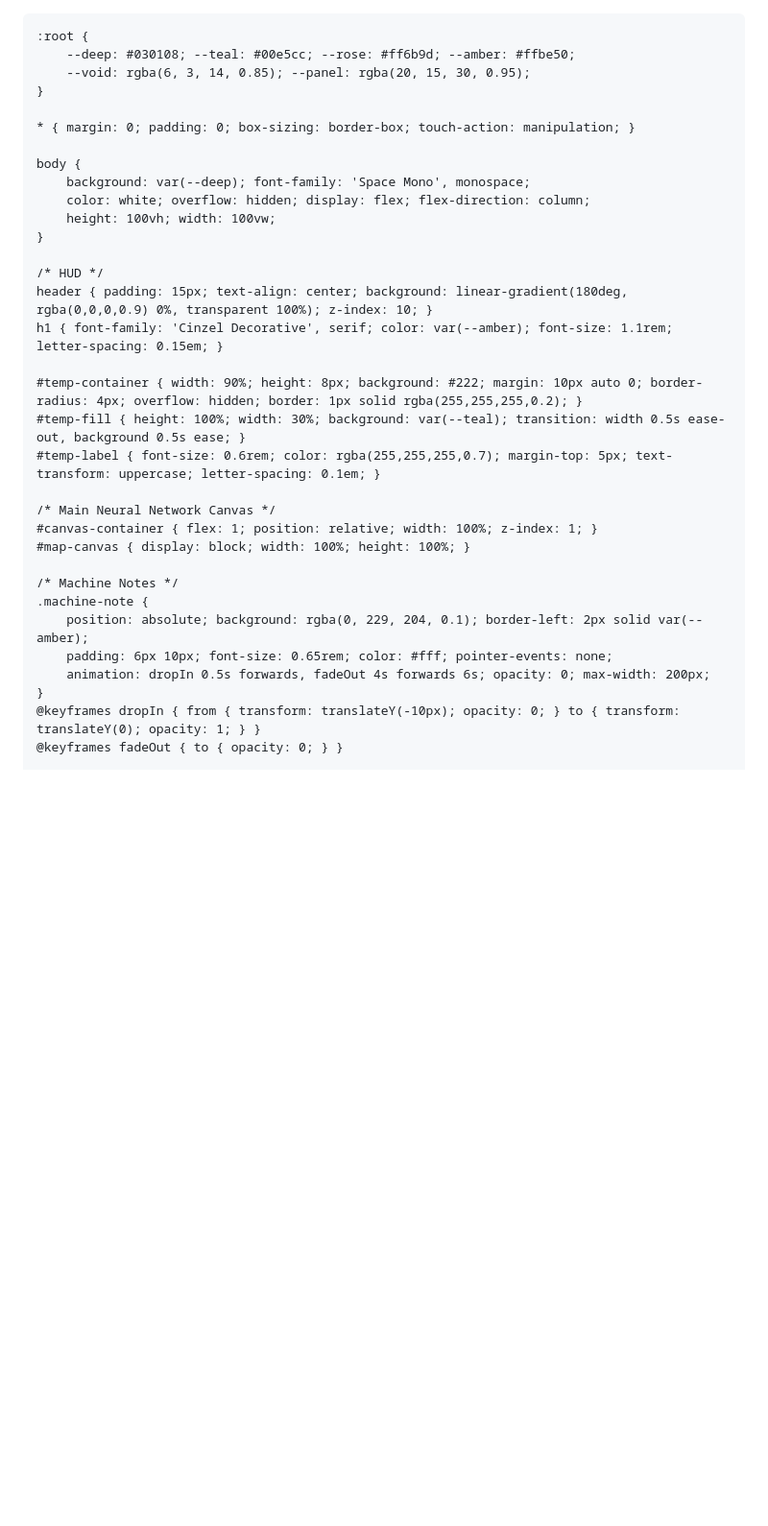
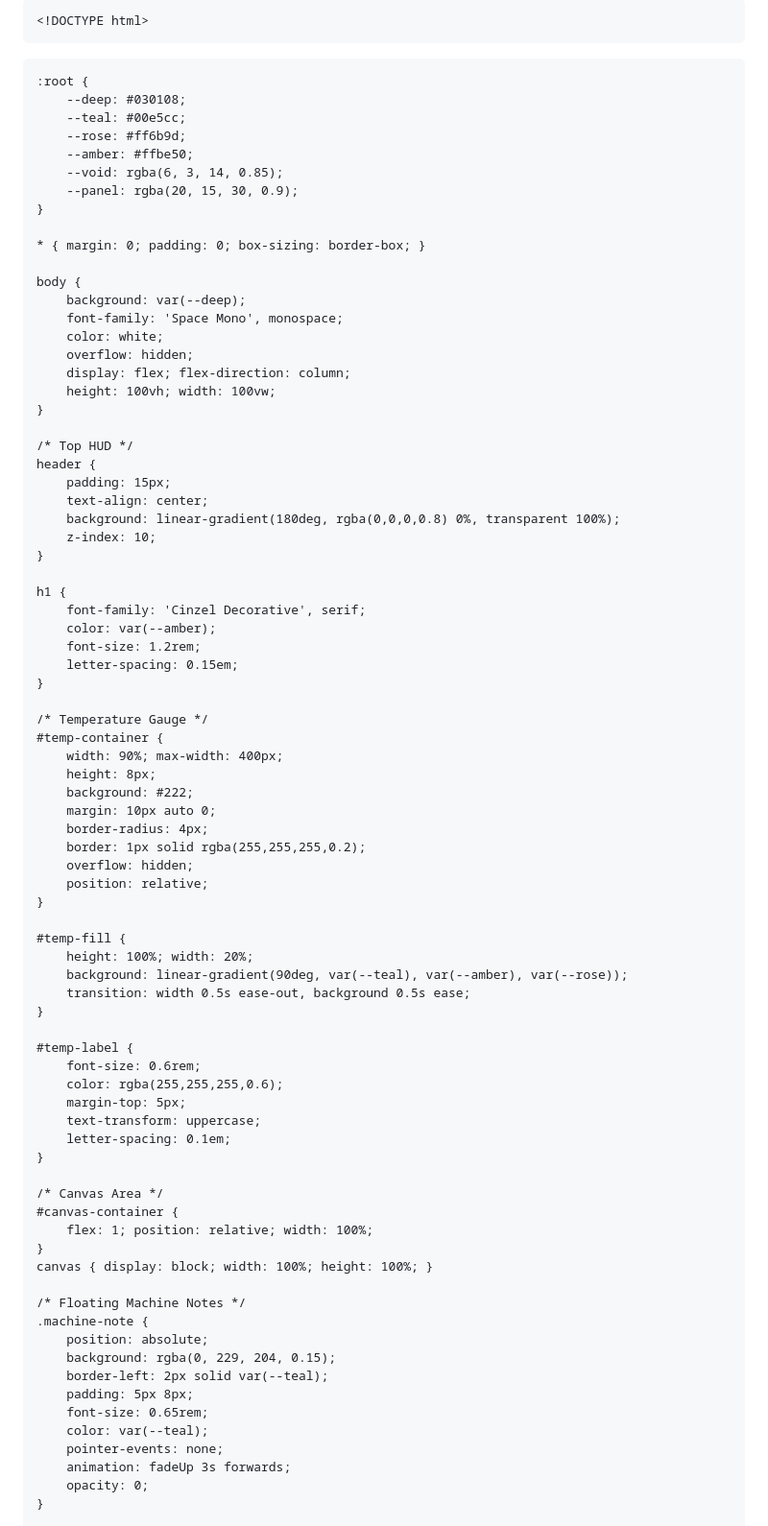
Before and after one commit to Andyskate/Andyskate.github.io, a Markdown page: README.md, the part around one of its changes. Shown at 96% size. Drawn GitHub-style; blank space fills up the shorter version.

Commit message:
Refactor HTML and CSS structure in README.md

```diff
--- a/README.md
+++ b/README.md
@@ -1,4 +1,4 @@
-<!DOCTYPE html>
+    <!DOCTYPE html>
 <html lang="en">
 <head>
 <meta charset="UTF-8">
@@ -8,36 +8,82 @@
     @import url('https://fonts.googleapis.com/css2?family=Cinzel+Decorative:wght@400;700&family=Space+Mono:ital,wght@0,400;0,700;1,400&display=swap');
 
     :root {
-        --deep: #030108; --teal: #00e5cc; --rose: #ff6b9d; --amber: #ffbe50;
-        --void: rgba(6, 3, 14, 0.85); --panel: rgba(20, 15, 30, 0.95);
+        --deep: #030108;
+        --teal: #00e5cc;
+        --rose: #ff6b9d;
+        --amber: #ffbe50;
+        --void: rgba(6, 3, 14, 0.85);
+        --panel: rgba(20, 15, 30, 0.9);
     }
 
-    * { margin: 0; padding: 0; box-sizing: border-box; touch-action: manipulation; }
+    * { margin: 0; padding: 0; box-sizing: border-box; }
 
     body {
-        background: var(--deep); font-family: 'Space Mono', monospace;
-        color: white; overflow: hidden; display: flex; flex-direction: column;
+        background: var(--deep);
+        font-family: 'Space Mono', monospace;
+        color: white;
+        overflow: hidden;
+        display: flex; flex-direction: column;
         height: 100vh; width: 100vw;
     }
 
-    /* HUD */
-    header { padding: 15px; text-align: center; background: linear-gradient(180deg, rgba(0,0,0,0.9) 0%, transparent 100%); z-index: 10; }
-    h1 { font-family: 'Cinzel Decorative', serif; color: var(--amber); font-size: 1.1rem; letter-spacing: 0.15em; }
+    /* Top HUD */
+    header {
+        padding: 15px;
+        text-align: center;
+        background: linear-gradient(180deg, rgba(0,0,0,0.8) 0%, transparent 100%);
+        z-index: 10;
+    }
 
-    #temp-container { width: 90%; height: 8px; background: #222; margin: 10px auto 0; border-radius: 4px; overflow: hidden; border: 1px solid rgba(255,255,255,0.2); }
-    #temp-fill { height: 100%; width: 30%; background: var(--teal); transition: width 0.5s ease-out, background 0.5s ease; }
-    #temp-label { font-size: 0.6rem; color: rgba(255,255,255,0.7); margin-top: 5px; text-transform: uppercase; letter-spacing: 0.1em; }
+    h1 {
+        font-family: 'Cinzel Decorative', serif;
+        color: var(--amber);
+        font-size: 1.2rem;
+        letter-spacing: 0.15em;
+    }
 
-    /* Main Neural Network Canvas */
-    #canvas-container { flex: 1; position: relative; width: 100%; z-index: 1; }
-    #map-canvas { display: block; width: 100%; height: 100%; }
+    /* Temperature Gauge */
+    #temp-container {
+        width: 90%; max-width: 400px;
+        height: 8px;
+        background: #222;
+        margin: 10px auto 0;
+        border-radius: 4px;
+        border: 1px solid rgba(255,255,255,0.2);
+        overflow: hidden;
+        position: relative;
+    }
 
-    /* Machine Notes */
+    #temp-fill {
+        height: 100%; width: 20%;
+        background: linear-gradient(90deg, var(--teal), var(--amber), var(--rose));
+        transition: width 0.5s ease-out, background 0.5s ease;
+    }
+
+    #temp-label {
+        font-size: 0.6rem;
+        color: rgba(255,255,255,0.6);
+        margin-top: 5px;
+        text-transform: uppercase;
+        letter-spacing: 0.1em;
+    }
+
+    /* Canvas Area */
+    #canvas-container {
+        flex: 1; position: relative; width: 100%;
+    }
+    canvas { display: block; width: 100%; height: 100%; }
+
+    /* Floating Machine Notes */
     .machine-note {
-        position: absolute; background: rgba(0, 229, 204, 0.1); border-left: 2px solid var(--amber);
-        padding: 6px 10px; font-size: 0.65rem; color: #fff; pointer-events: none;
-        animation: dropIn 0.5s forwards, fadeOut 4s forwards 6s; opacity: 0; max-width: 200px;
+        position: absolute;
+        background: rgba(0, 229, 204, 0.15);
+        border-left: 2px solid var(--teal);
+        padding: 5px 8px;
+        font-size: 0.65rem;
+        color: var(--teal);
+        pointer-events: none;
+        animation: fadeUp 3s forwards;
+        opacity: 0;
     }
-    @keyframes dropIn { from { transform: translateY(-10px); opacity: 0; } to { transform: translateY(0); opacity: 1; } }
-    @keyframes fadeOut { to { opacity: 0; } }
 
```
Also changed, not shown: other parts of README.md (+197 -158 lines).
